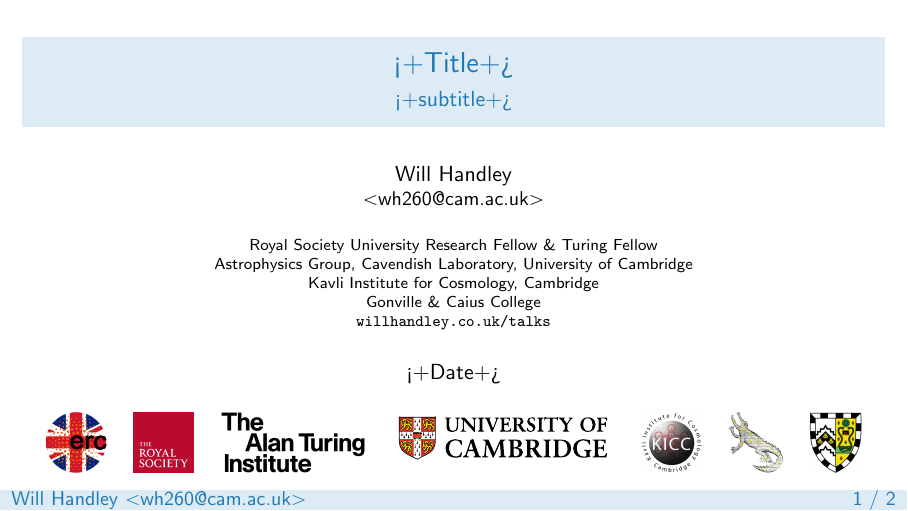
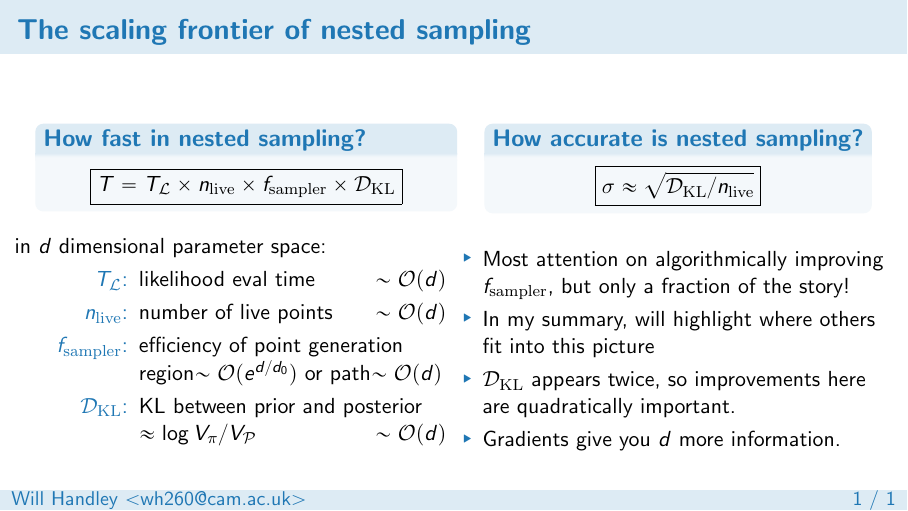
Before and after one commit to williamjameshandley/talks, LaTeX slides (will_handley.tex): page 1 of 2 before the commit and the whole page after it. Compiled offline with pdfLaTeX.

Commit message:
Addded summary talk

```diff
--- a/will_handley.tex
+++ b/will_handley.tex
@@ -18,13 +18,39 @@
 
 \begin{document}
 
-\begin{frame}
-    \titlepage
-\end{frame}
 
 \begin{frame}
-    \frametitle{<+Frame title+>}
-    <+Content+>
+    \frametitle{The scaling frontier of nested sampling}
+    %\includegraphics[width=\textwidth]{figures/run_prodecure}
+    \begin{columns}[t]
+        \column{0.47\textwidth}
+        \begin{block}{How fast in nested sampling?}
+            \[ \boxed{T = T_\mathcal{L} \times n_\mathrm{live} \times f_\mathrm{sampler} \times \mathcal{D}_\mathrm{KL}} \]
+        \end{block}
+        \column{0.43\textwidth}
+        \begin{block}{How accurate is nested sampling?}
+            \[ \boxed{\sigma \approx \sqrt{\mathcal{D}_\mathrm{KL}/n_\mathrm{live}}} \]
+        \end{block}
+    \end{columns}
+    \vspace{10pt}
+    \begin{columns}
+        \column{0.5\textwidth}
+        in $d$ dimensional parameter space:
+        \begin{description}
+            \item[$T_\mathcal{L}$:] likelihood eval time \hfill$\sim\mathcal{O}(d)$
+            \item[$n_\mathrm{live}$:] number of live points\hfill$\sim\mathcal{O}(d)$
+            \item[$f_\mathrm{sampler}$:] efficiency of point generation \\ region$\sim\mathcal{O}(e^{d/d_0})$ or path$\sim\mathcal{O}(d)$
+            \item[$\mathcal{D}_\mathrm{KL}$:] KL between prior and posterior $\approx\log{V_\pi}/{V_\mathcal{P}}$ \hfill$\sim\mathcal{O}(d)$
+        \end{description}
+        \column{0.5\textwidth}
+        \begin{itemize}
+            \item Most attention on algorithmically improving $f_\mathrm{sampler}$, but only a fraction of the story!
+            \item In my summary, will highlight where others fit into this picture
+            \item $\mathcal{D}_\mathrm{KL}$ appears twice, so improvements here are quadratically important.
+            \item Gradients give you $d$ more information.
+        \end{itemize}
+    \end{columns}
+
 \end{frame}
 
 \end{document}
```
Also changed, not shown: README.md, 1 other file.
